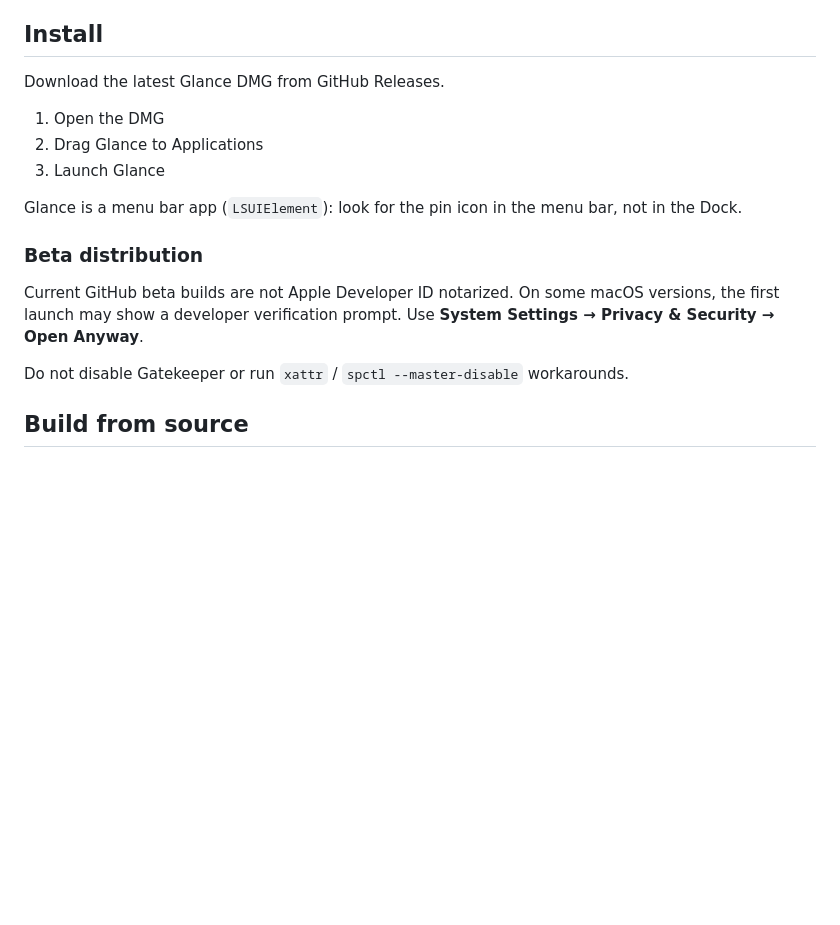
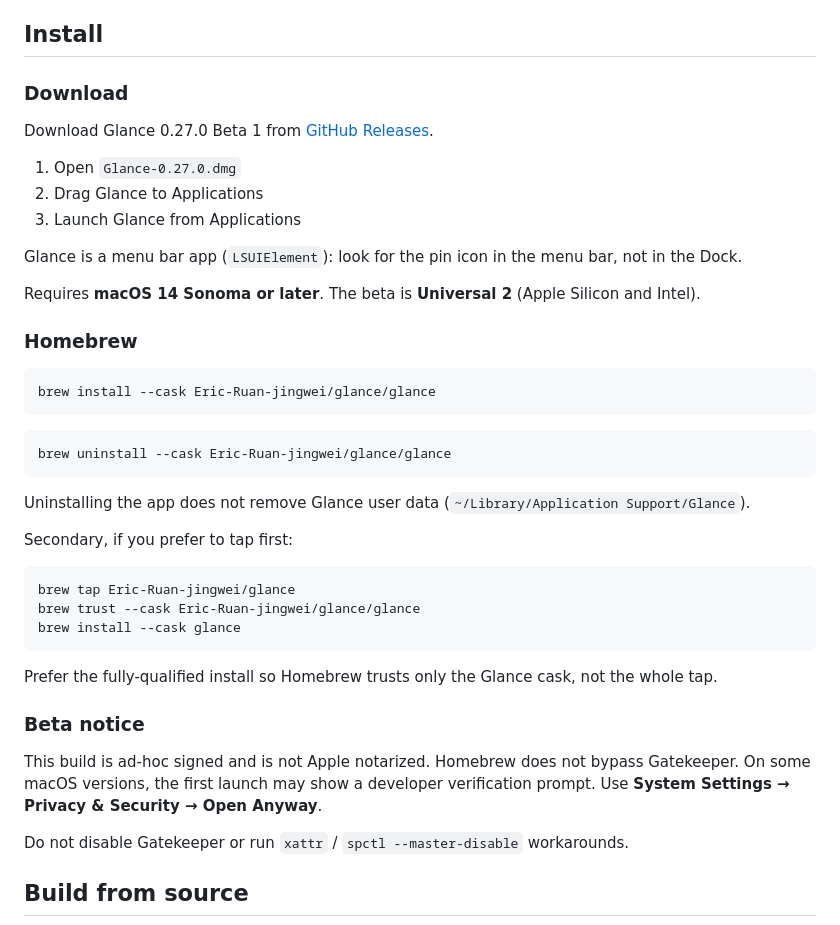
Before and after one commit to Eric-Ruan-jingwei/Glance, a Markdown page: README.md, the part around the change. Rendered like a GitHub page; blank space fills up the shorter version.

Commit message:
Document the GitHub beta DMG and Homebrew tap install paths.

````diff
--- a/README.md
+++ b/README.md
@@ -410,17 +410,43 @@ Glance settings include launch at login (`SMAppService.mainApp`), customizable g
 
 ## Install
 
-Download the latest Glance DMG from GitHub Releases.
+### Download
 
-1. Open the DMG
+Download Glance 0.27.0 Beta 1 from [GitHub Releases](https://github.com/Eric-Ruan-jingwei/Glance/releases/tag/v0.27.0-beta.1).
+
+1. Open `Glance-0.27.0.dmg`
 2. Drag Glance to Applications
-3. Launch Glance
+3. Launch Glance from Applications
 
 Glance is a menu bar app (`LSUIElement`): look for the pin icon in the menu bar, not in the Dock.
 
-### Beta distribution
+Requires **macOS 14 Sonoma or later**. The beta is **Universal 2** (Apple Silicon and Intel).
 
-Current GitHub beta builds are not Apple Developer ID notarized. On some macOS versions, the first launch may show a developer verification prompt. Use **System Settings → Privacy & Security → Open Anyway**.
+### Homebrew
+
+```bash
+brew install --cask Eric-Ruan-jingwei/glance/glance
+```
+
+```bash
+brew uninstall --cask Eric-Ruan-jingwei/glance/glance
+```
+
+Uninstalling the app does not remove Glance user data (`~/Library/Application Support/Glance`).
+
+Secondary, if you prefer to tap first:
+
+```bash
+brew tap Eric-Ruan-jingwei/glance
+brew trust --cask Eric-Ruan-jingwei/glance/glance
+brew install --cask glance
+```
+
+Prefer the fully-qualified install so Homebrew trusts only the Glance cask, not the whole tap.
+
+### Beta notice
+
+This build is ad-hoc signed and is not Apple notarized. Homebrew does not bypass Gatekeeper. On some macOS versions, the first launch may show a developer verification prompt. Use **System Settings → Privacy & Security → Open Anyway**.
 
 Do not disable Gatekeeper or run `xattr` / `spctl --master-disable` workarounds.
 
````
